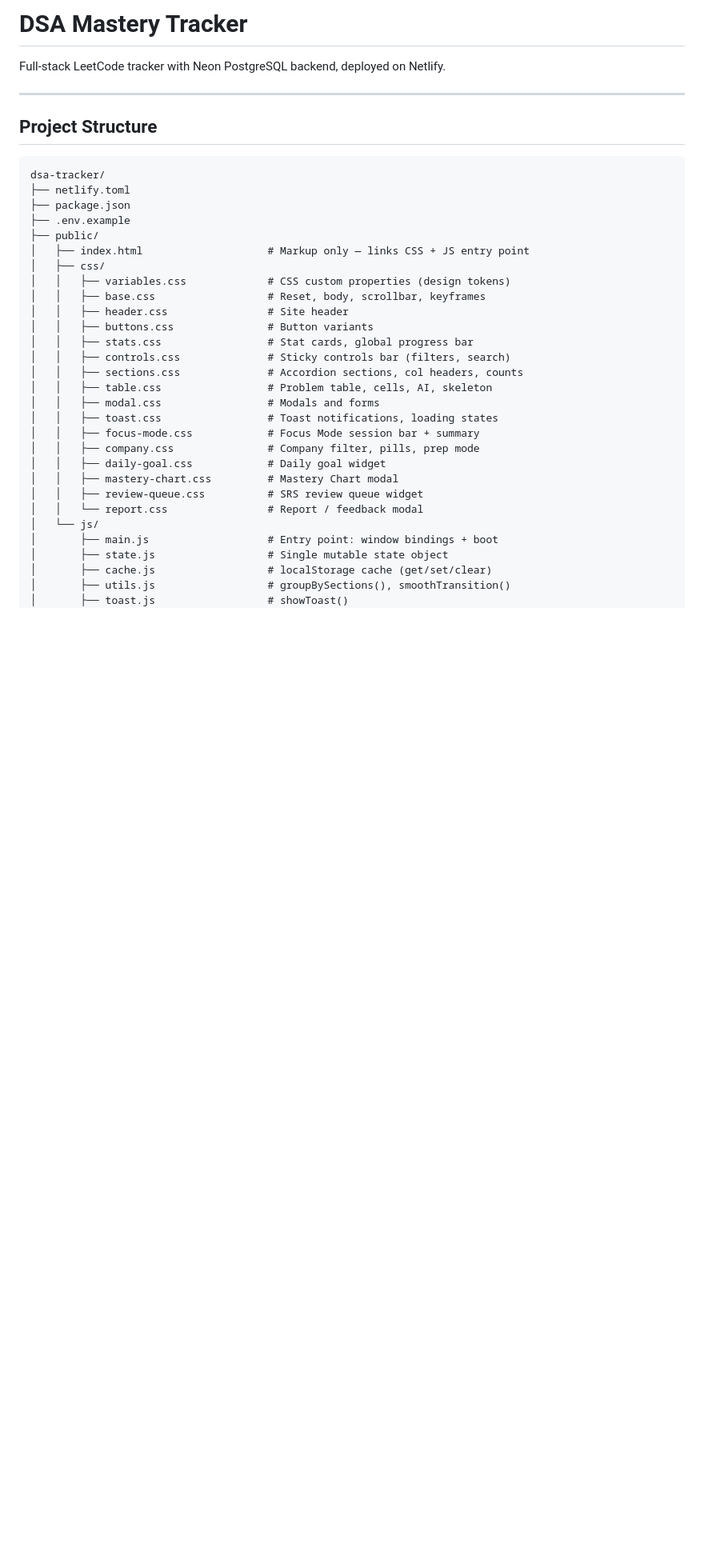
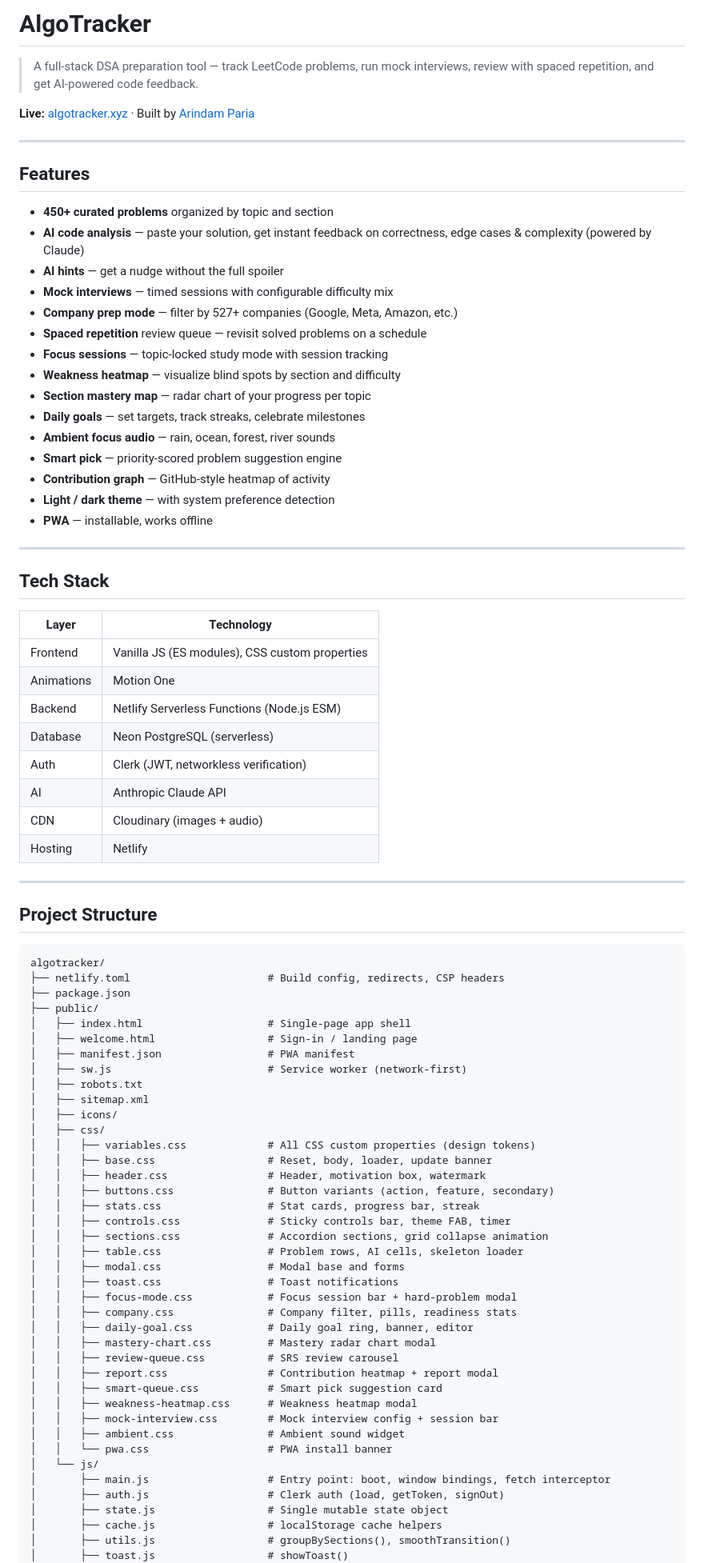
Before and after one commit to arindamparia/dsa-tracker, a Markdown page: README.md, the part around one of its changes. Shown at 80% size. Drawn GitHub-style; blank space fills up the shorter version.

````diff
--- a/README.md
+++ b/README.md
@@ -1,39 +1,87 @@
-# DSA Mastery Tracker
+# AlgoTracker
 
-Full-stack LeetCode tracker with Neon PostgreSQL backend, deployed on Netlify.
+> A full-stack DSA preparation tool — track LeetCode problems, run mock interviews, review with spaced repetition, and get AI-powered code feedback.
+
+**Live:** [algotracker.xyz](https://algotracker.xyz) · Built by [Arindam Paria](https://arindamparia.in)
+
+---
+
+## Features
+
+- **450+ curated problems** organized by topic and section
+- **AI code analysis** — paste your solution, get instant feedback on correctness, edge cases & complexity (powered by Claude)
+- **AI hints** — get a nudge without the full spoiler
+- **Mock interviews** — timed sessions with configurable difficulty mix
+- **Company prep mode** — filter by 527+ companies (Google, Meta, Amazon, etc.)
+- **Spaced repetition** review queue — revisit solved problems on a schedule
+- **Focus sessions** — topic-locked study mode with session tracking
+- **Weakness heatmap** — visualize blind spots by section and difficulty
+- **Section mastery map** — radar chart of your progress per topic
+- **Daily goals** — set targets, track streaks, celebrate milestones
+- **Ambient focus audio** — rain, ocean, forest, river sounds
+- **Smart pick** — priority-scored problem suggestion engine
+- **Contribution graph** — GitHub-style heatmap of activity
+- **Light / dark theme** — with system preference detection
+- **PWA** — installable, works offline
+
+---
+
+## Tech Stack
+
+| Layer | Technology |
+|---|---|
+| Frontend | Vanilla JS (ES modules), CSS custom properties |
+| Animations | Motion One |
+| Backend | Netlify Serverless Functions (Node.js ESM) |
+| Database | Neon PostgreSQL (serverless) |
+| Auth | Clerk (JWT, networkless verification) |
+| AI | Anthropic Claude API |
+| CDN | Cloudinary (images + audio) |
+| Hosting | Netlify |
 
 ---
 
 ## Project Structure
 
 ```
-dsa-tracker/
-├── netlify.toml
+algotracker/
+├── netlify.toml                      # Build config, redirects, CSP headers
 ├── package.json
-├── .env.example
 ├── public/
-│   ├── index.html                    # Markup only — links CSS + JS entry point
+│   ├── index.html                    # Single-page app shell
+│   ├── welcome.html                  # Sign-in / landing page
+│   ├── manifest.json                 # PWA manifest
+│   ├── sw.js                         # Service worker (network-first)
+│   ├── robots.txt
+│   ├── sitemap.xml
+│   ├── icons/
 │   ├── css/
-│   │   ├── variables.css             # CSS custom properties (design tokens)
-│   │   ├── base.css                  # Reset, body, scrollbar, keyframes
-│   │   ├── header.css                # Site header
-│   │   ├── buttons.css               # Button variants
-│   │   ├── stats.css                 # Stat cards, global progress bar
-│   │   ├── controls.css              # Sticky controls bar (filters, search)
-│   │   ├── sections.css              # Accordion sections, col headers, counts
-│   │   ├── table.css                 # Problem table, cells, AI, skeleton
-│   │   ├── modal.css                 # Modals and forms
-│   │   ├── toast.css                 # Toast notifications, loading states
-│   │   ├── focus-mode.css            # Focus Mode session bar + summary
-│   │   ├── company.css               # Company filter, pills, prep mode
-│   │   ├── daily-goal.css            # Daily goal widget
-│   │   ├── mastery-chart.css         # Mastery Chart modal
-│   │   ├── review-queue.css          # SRS review queue widget
-│   │   └── report.css                # Report / feedback modal
+│   │   ├── variables.css             # All CSS custom properties (design tokens)
+│   │   ├── base.css                  # Reset, body, loader, update banner
+│   │   ├── header.css                # Header, motivation box, watermark
+│   │   ├── buttons.css               # Button variants (action, feature, secondary)
+│   │   ├── stats.css                 # Stat cards, progress bar, streak
+│   │   ├── controls.css              # Sticky controls bar, theme FAB, timer
+│   │   ├── sections.css              # Accordion sections, grid collapse animation
+│   │   ├── table.css                 # Problem rows, AI cells, skeleton loader
+│   │   ├── modal.css                 # Modal base and forms
+│   │   ├── toast.css                 # Toast notifications
+│   │   ├── focus-mode.css            # Focus session bar + hard-problem modal
+│   │   ├── company.css               # Company filter, pills, readiness stats
+│   │   ├── daily-goal.css            # Daily goal ring, banner, editor
+│   │   ├── mastery-chart.css         # Mastery radar chart modal
+│   │   ├── review-queue.css          # SRS review carousel
+│   │   ├── report.css                # Contribution heatmap + report modal
+│   │   ├── smart-queue.css           # Smart pick suggestion card
+│   │   ├── weakness-heatmap.css      # Weakness heatmap modal
+│   │   ├── mock-interview.css        # Mock interview config + session bar
+│   │   ├── ambient.css               # Ambient sound widget
+│   │   └── pwa.css                   # PWA install banner
 │   └── js/
-│       ├── main.js                   # Entry point: window bindings + boot
+│       ├── main.js                   # Entry point: boot, window bindings, fetch interceptor
+│       ├── auth.js                   # Clerk auth (load, getToken, signOut)
 │       ├── state.js                  # Single mutable state object
-│       ├── cache.js                  # localStorage cache (get/set/clear)
+│       ├── cache.js                  # localStorage cache helpers
 │       ├── utils.js                  # groupBySections(), smoothTransition()
 │       ├── toast.js                  # showToast()
 │       ├── stats.js                  # updateStats(), updateSectionMeta()
````
Also changed, not shown: other parts of README.md (+129 -80 lines).
